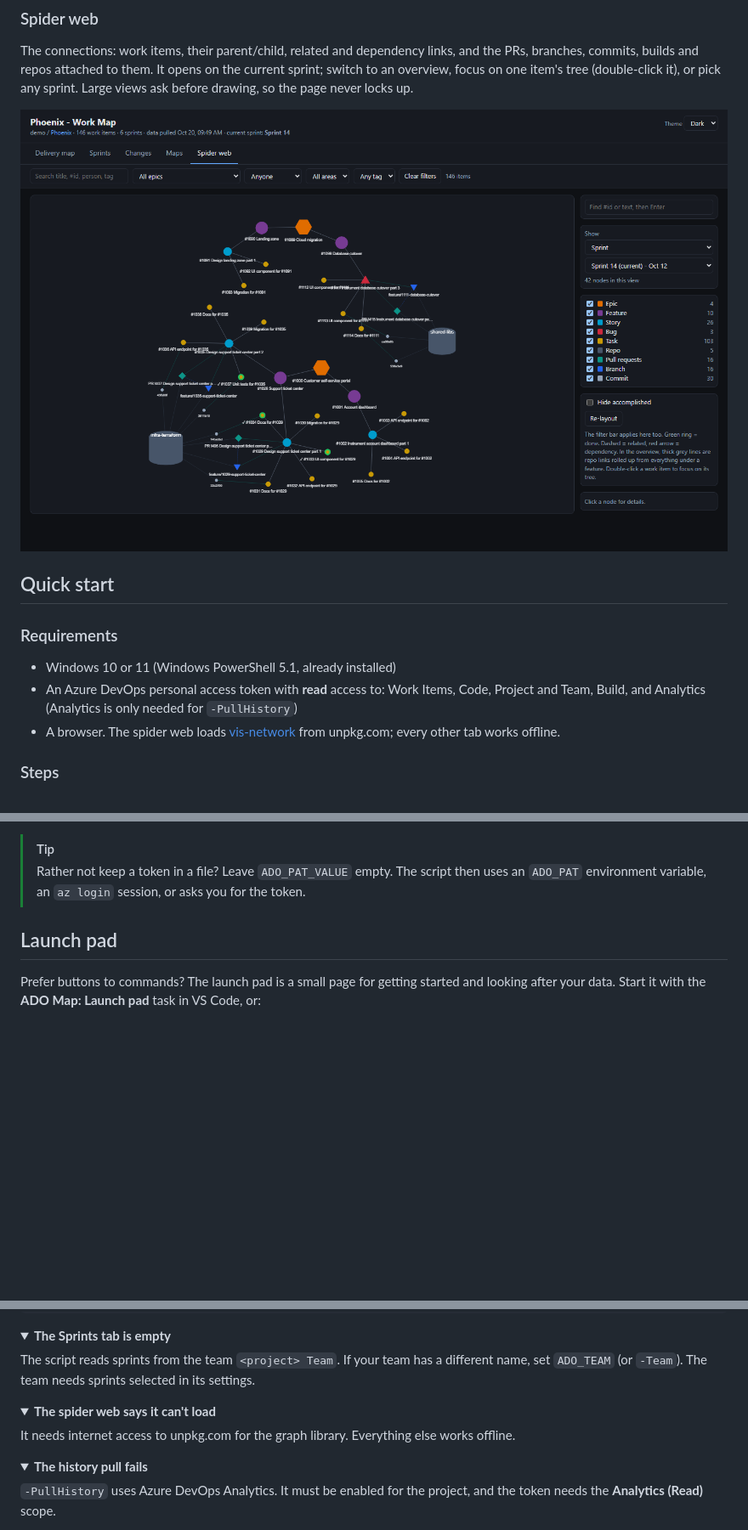
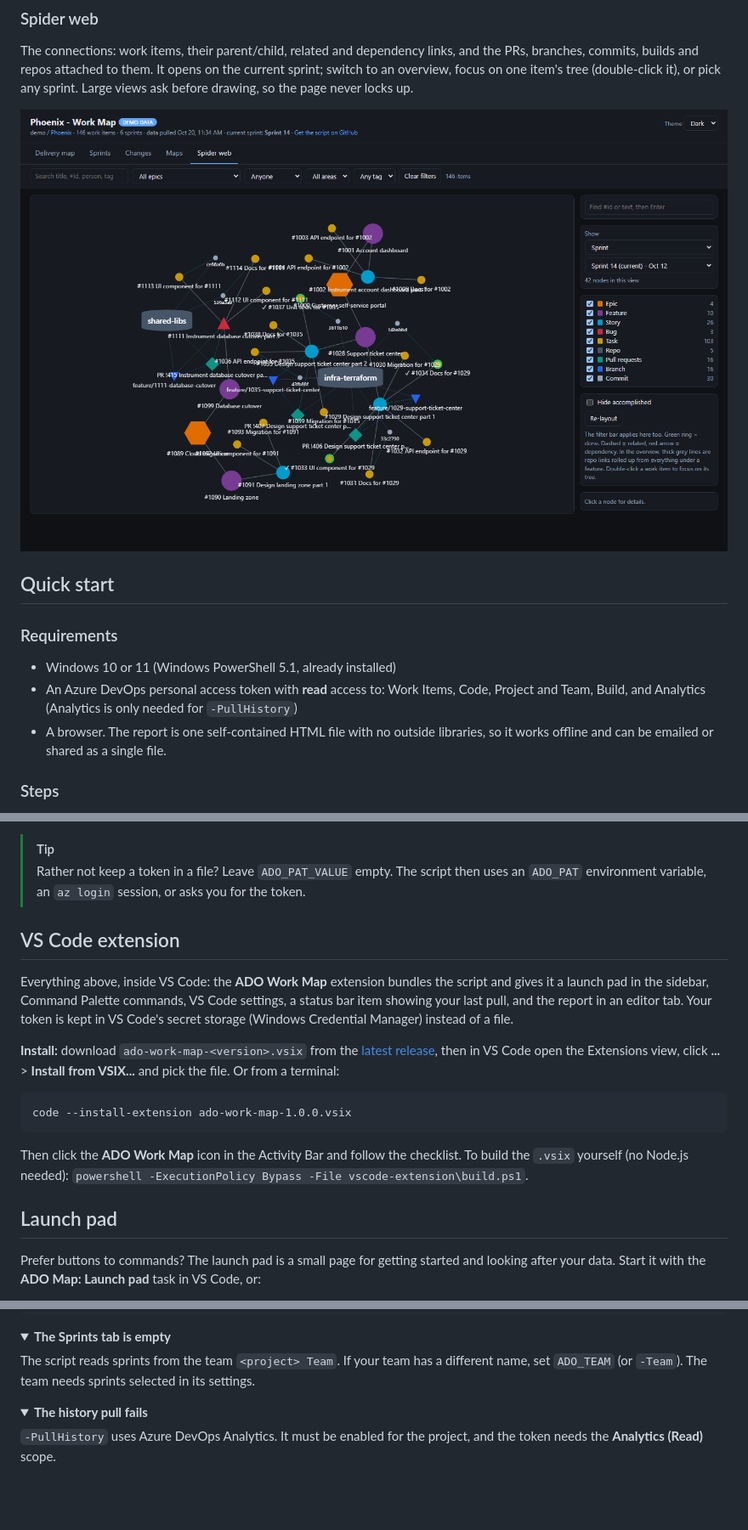
Before and after one commit to DasCondor/ado-work-map, a Markdown page: README.md, 3 parts joined by grey strips. Shown at 85% size. Drawn GitHub-style; pictures changed too: docs/images/spider-web.png; folded sections open; blank space fills up the shorter version.

````diff
--- a/README.md
+++ b/README.md
@@ -97,7 +99,7 @@ The connections: work items, their parent/child, related and dependency links, a
 
 - Windows 10 or 11 (Windows PowerShell 5.1, already installed)
 - An Azure DevOps personal access token with **read** access to: Work Items, Code, Project and Team, Build, and Analytics (Analytics is only needed for `-PullHistory`)
-- A browser. The spider web loads [vis-network](https://visjs.github.io/vis-network/) from unpkg.com; every other tab works offline.
+- A browser. The report is one self-contained HTML file with no outside libraries, so it works offline and can be emailed or shared as a single file.
 
 ### Steps
 
@@ -121,6 +123,18 @@ run_ado_work_map.cmd -Demo
 
 > [!TIP]
 > Rather not keep a token in a file? Leave `ADO_PAT_VALUE` empty. The script then uses an `ADO_PAT` environment variable, an `az login` session, or asks you for the token.
+
+## VS Code extension
+
+Everything above, inside VS Code: the **ADO Work Map** extension bundles the script and gives it a launch pad in the sidebar, Command Palette commands, VS Code settings, a status bar item showing your last pull, and the report in an editor tab. Your token is kept in VS Code's secret storage (Windows Credential Manager) instead of a file.
+
+**Install:** download `ado-work-map-<version>.vsix` from the [latest release](https://github.com/DasCondor/ado-work-map/releases/latest), then in VS Code open the Extensions view, click **...** > **Install from VSIX...** and pick the file. Or from a terminal:
+
+```bat
+code --install-extension ado-work-map-1.0.0.vsix
+```
+
+Then click the **ADO Work Map** icon in the Activity Bar and follow the checklist. To build the `.vsix` yourself (no Node.js needed): `powershell -ExecutionPolicy Bypass -File vscode-extension\build.ps1`.
 
 ## Launch pad
 
@@ -269,12 +283,6 @@ The script reads sprints from the team `<project> Team`. If your team has a diff
 
 </details>
 
-<details>
-<summary><b>The spider web says it can't load</b></summary>
-
-It needs internet access to unpkg.com for the graph library. Everything else works offline.
-
-</details>
 
 <details>
 <summary><b>The history pull fails</b></summary>
````
Also changed, not shown: other parts of README.md (+3 -1 lines), vscode-extension/CHANGELOG.md (added, +11 -0 lines), vscode-extension/README.md (added, +65 -0 lines), vscode-extension/media/icon.png (added), 7 other files.
